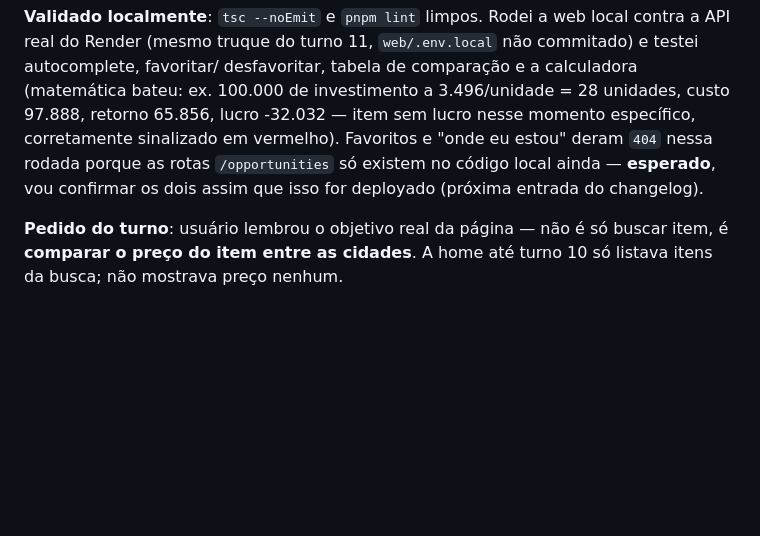
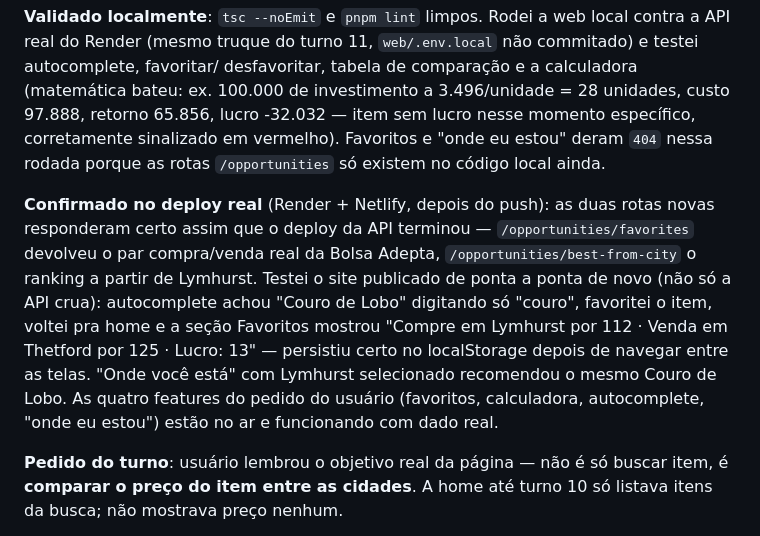
Before and after one commit to albion-market-apps/albion-market-app, a Markdown page: docs/claude.md, the part around the change. Drawn GitHub-style; blank space fills up the shorter version.

Commit message:
docs: confirma favoritos, calculadora, autocomplete e oportunidades no ar
Testado de ponta a ponta contra o site e a API publicados depois do
deploy: autocomplete, favoritar/persistir, calculadora de lucro e os
dois endpoints novos de oportunidade (/opportunities/favorites e
/opportunities/best-from-city) respondendo com dado real.

Co-Authored-By: Claude Sonnet 5 <noreply@anthropic.com>

```diff
--- a/docs/claude.md
+++ b/docs/claude.md
@@ -353,8 +353,20 @@ desfavoritar, tabela de comparação e a calculadora (matemática bateu: ex.
 retorno 65.856, lucro -32.032 — item sem lucro nesse momento específico,
 corretamente sinalizado em vermelho). Favoritos e "onde eu estou" deram
 `404` nessa rodada porque as rotas `/opportunities` só existem no código
-local ainda — **esperado**, vou confirmar os dois assim que isso for
-deployado (próxima entrada do changelog).
+local ainda.
+
+**Confirmado no deploy real** (Render + Netlify, depois do push): as duas
+rotas novas responderam certo assim que o deploy da API terminou —
+`/opportunities/favorites` devolveu o par compra/venda real da Bolsa
+Adepta, `/opportunities/best-from-city` o ranking a partir de Lymhurst.
+Testei o site publicado de ponta a ponta de novo (não só a API crua):
+autocomplete achou "Couro de Lobo" digitando só "couro", favoritei o item,
+voltei pra home e a seção Favoritos mostrou "Compre em Lymhurst por 112 ·
+Venda em Thetford por 125 · Lucro: 13" — persistiu certo no localStorage
+depois de navegar entre as telas. "Onde você está" com Lymhurst selecionado
+recomendou o mesmo Couro de Lobo. As quatro features do pedido do usuário
+(favoritos, calculadora, autocomplete, "onde eu estou") estão no ar e
+funcionando com dado real.
 
 **Pedido do turno**: usuário lembrou o objetivo real da página — não é só
 buscar item, é **comparar o preço do item entre as cidades**. A home até
```
